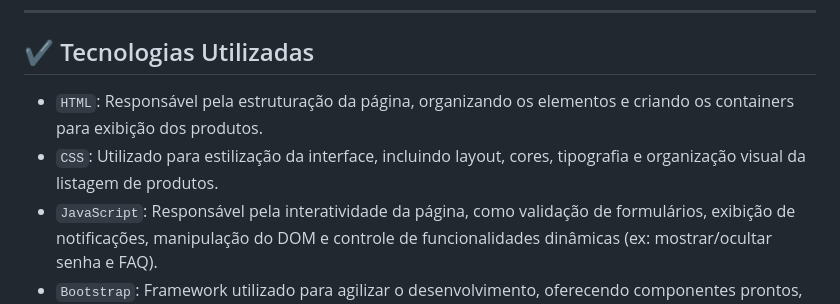
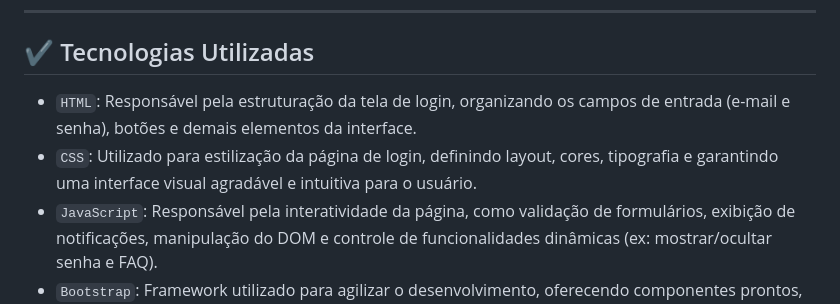
Before and after one commit to Joao-Victorx/projeto-login, a Markdown page: README.md, the part around the change. Drawn GitHub-style.

Commit message:
Atualização nas tecnologias README.md

```diff
--- a/README.md
+++ b/README.md
@@ -35,8 +35,8 @@ https://github.com/user-attachments/assets/94da2d02-2571-4f58-a876-1f275ca8b655
 
 <h2>✔️ Tecnologias Utilizadas</h2>
 
-- `HTML`: Responsável pela estruturação da página, organizando os elementos e criando os containers para exibição dos produtos.
-- `CSS`: Utilizado para estilização da interface, incluindo layout, cores, tipografia e organização visual da listagem de produtos.
+- `HTML`: Responsável pela estruturação da tela de login, organizando os campos de entrada (e-mail e senha), botões e demais elementos da interface.
+- `CSS`: Utilizado para estilização da página de login, definindo layout, cores, tipografia e garantindo uma interface visual agradável e intuitiva para o usuário.
 - `JavaScript`: Responsável pela interatividade da página, como validação de formulários, exibição de notificações, manipulação do DOM e controle de funcionalidades dinâmicas (ex: mostrar/ocultar senha e FAQ).
 - `Bootstrap`: Framework utilizado para agilizar o desenvolvimento, oferecendo componentes prontos, responsividade e padronização do layout.
 
```
